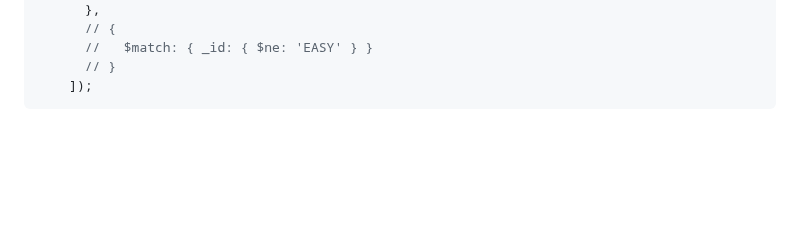
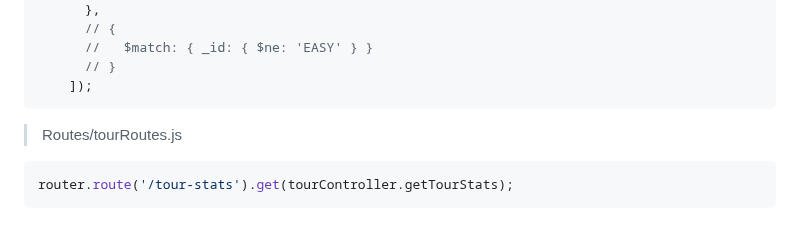
Before and after one commit to itsyuimorii/--TUTORIAL--DevOps-Beginners-to-Advanced-Decoding-DevOps-with-Projects, a Markdown page: 5-projects✨/README.md, the part around the change. Drawn GitHub-style; blank space fills up the shorter version.

````diff
--- a/5-projects✨/README.md
+++ b/5-projects✨/README.md
@@ -2272,3 +2272,9 @@ The difference here is that in aggregations, **we can manipulate the data in a c
       // }
     ]);
 ```
+
+> Routes/tourRoutes.js
+
+```js
+router.route('/tour-stats').get(tourController.getTourStats);
+```
````
